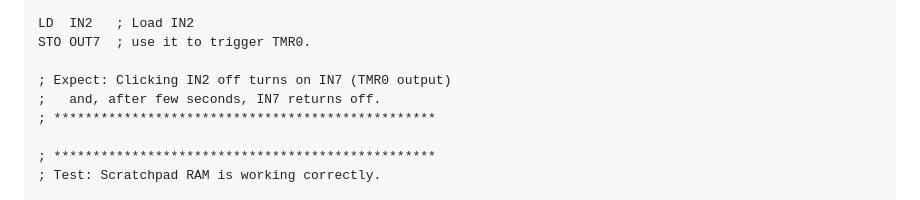
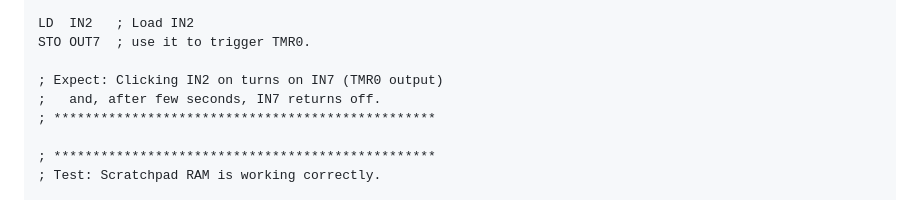
Before and after one commit to nicolacimmino/PLC-14500, a Markdown page: README.md, the part around the change. Rendered like a GitHub page.

```diff
--- a/README.md
+++ b/README.md
@@ -95,7 +95,7 @@ STO OUT0  ; and show the result in OUT0.
 LD  IN2   ; Load IN2
 STO OUT7  ; use it to trigger TMR0.
 
-; Expect: Clicking IN2 off turns on IN7 (TMR0 output)
+; Expect: Clicking IN2 on turns on IN7 (TMR0 output)
 ;   and, after few seconds, IN7 returns off.
 ; *************************************************
 
```
